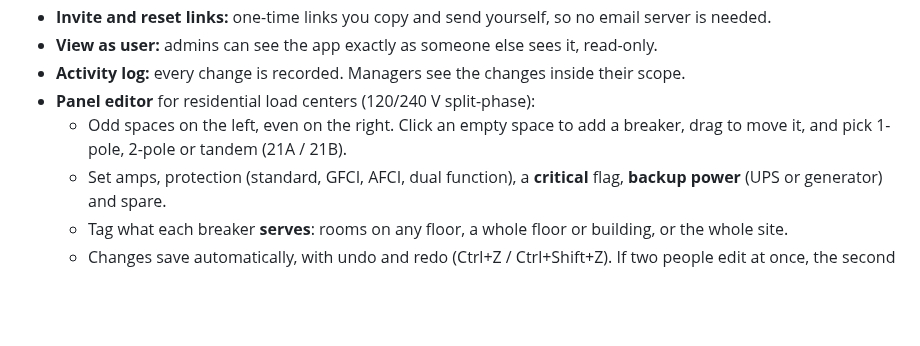
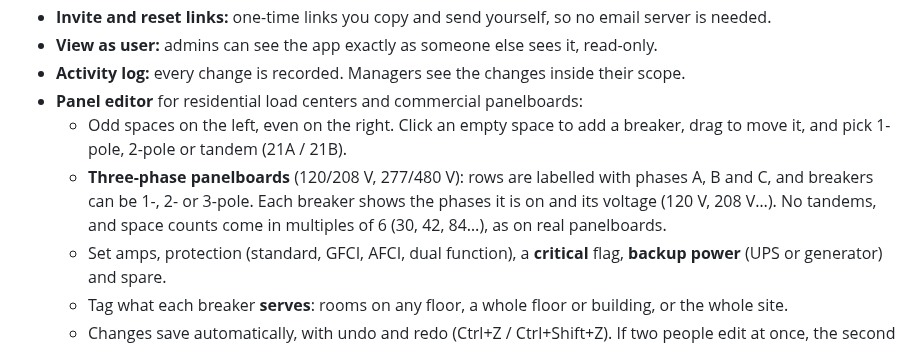
Before and after one commit to rbibby53/Circuit-breaker-tracker, a Markdown page: README.md, the part around one of its changes. Drawn GitHub-style; blank space fills up the shorter version.

```diff
--- a/README.md
+++ b/README.md
@@ -28,9 +28,13 @@ as a single Docker container with its data in one SQLite file.
   is needed.
 - **View as user:** admins can see the app exactly as someone else sees it, read-only.
 - **Activity log:** every change is recorded. Managers see the changes inside their scope.
-- **Panel editor** for residential load centers (120/240 V split-phase):
+- **Panel editor** for residential load centers and commercial panelboards:
   - Odd spaces on the left, even on the right. Click an empty space to add a breaker, drag
     to move it, and pick 1-pole, 2-pole or tandem (21A / 21B).
+  - **Three-phase panelboards** (120/208 V, 277/480 V): rows are labelled with phases A, B
+    and C, and breakers can be 1-, 2- or 3-pole. Each breaker shows the phases it is on and
+    its voltage (120 V, 208 V…). No tandems, and space counts come in multiples of 6 (30, 42,
+    84…), as on real panelboards.
   - Set amps, protection (standard, GFCI, AFCI, dual function), a **critical** flag,
     **backup power** (UPS or generator) and spare.
   - Tag what each breaker **serves**: rooms on any floor, a whole floor or building, or
```
Also changed, not shown: other parts of README.md (+11 -9 lines), CHANGELOG.md (+9 -0 lines), docs/PLAN.md (+1 -1 lines), docs/screenshots/editor-3phase.png (added), docs/screenshots/pdf-3phase.png (added), 9 other files.
